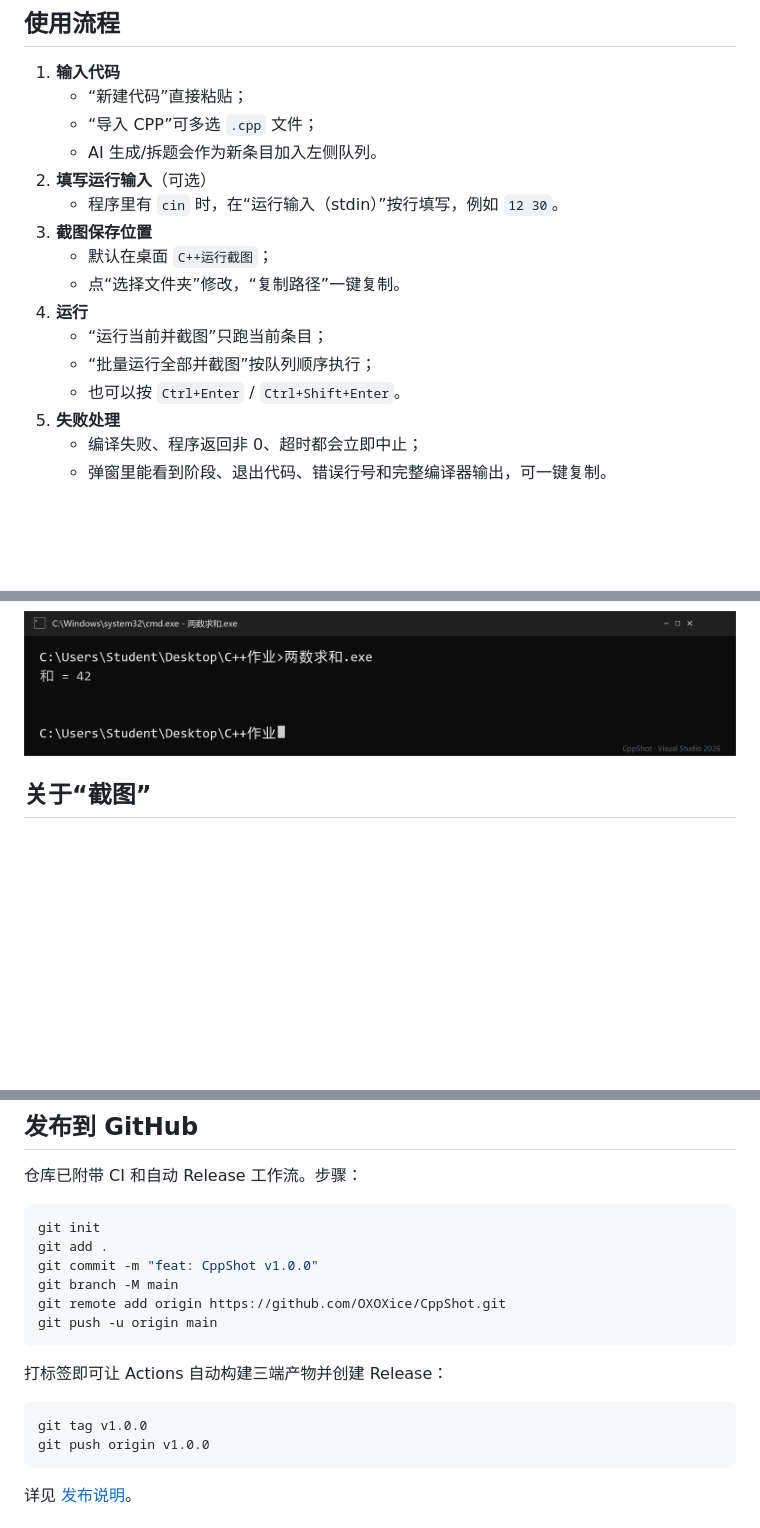
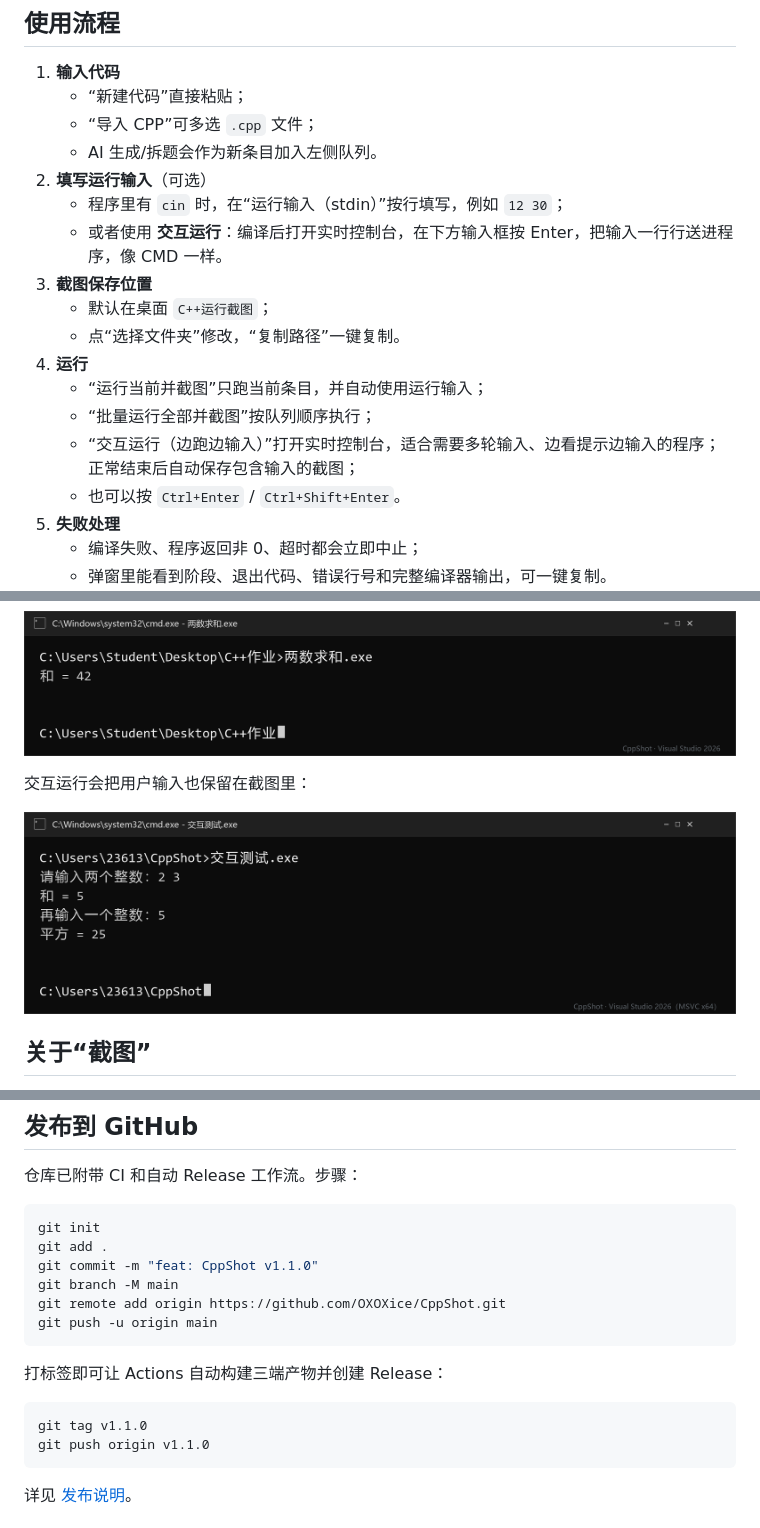
Before and after one commit to OXOXice/CppShot, a Markdown page: README.md, 3 parts joined by grey strips. GitHub-like rendering; pictures changed too: docs/interactive-example.png (added); blank space fills up the shorter version.

Commit message:
feat: add interactive run mode (v1.1.0)
Co-authored-by: DeepSeek <noreply@deepseek.com>

````diff
--- a/README.md
+++ b/README.md
@@ -66,13 +67,15 @@ CppShot 是“编译运行 + 截图”的图形前端，不内置编译器。第
    - “导入 CPP”可多选 `.cpp` 文件；
    - AI 生成/拆题会作为新条目加入左侧队列。
 2. **填写运行输入**（可选）
-   - 程序里有 `cin` 时，在“运行输入（stdin）”按行填写，例如 `12 30`。
+   - 程序里有 `cin` 时，在“运行输入（stdin）”按行填写，例如 `12 30`；
+   - 或者使用 **交互运行**：编译后打开实时控制台，在下方输入框按 Enter，把输入一行行送进程序，像 CMD 一样。
 3. **截图保存位置**
    - 默认在桌面 `C++运行截图`；
    - 点“选择文件夹”修改，“复制路径”一键复制。
 4. **运行**
-   - “运行当前并截图”只跑当前条目；
+   - “运行当前并截图”只跑当前条目，并自动使用运行输入；
    - “批量运行全部并截图”按队列顺序执行；
+   - “交互运行（边跑边输入）”打开实时控制台，适合需要多轮输入、边看提示边输入的程序；正常结束后自动保存包含输入的截图；
    - 也可以按 `Ctrl+Enter` / `Ctrl+Shift+Enter`。
 5. **失败处理**
    - 编译失败、程序返回非 0、超时都会立即中止；
@@ -88,6 +91,10 @@ CppShot 是“编译运行 + 截图”的图形前端，不内置编译器。第
 生成的实际截图示例（由真实运行输出绘制）：
 
 ![运行截图示例](docs/output-example.png)
+
+交互运行会把用户输入也保留在截图里：
+
+![交互运行截图](docs/interactive-example.png)
 
 ## 关于“截图”
 
@@ -171,7 +178,7 @@ python app.py --selftest
 ```bash
 git init
 git add .
-git commit -m "feat: CppShot v1.0.0"
+git commit -m "feat: CppShot v1.1.0"
 git branch -M main
 git remote add origin https://github.com/OXOXice/CppShot.git
 git push -u origin main
@@ -180,8 +187,8 @@ git push -u origin main
 打标签即可让 Actions 自动构建三端产物并创建 Release：
 
 ```bash
-git tag v1.0.0
-git push origin v1.0.0
+git tag v1.1.0
+git push origin v1.1.0
 ```
 
 详见 [发布说明](docs/github-release.md)。
````
Also changed, not shown: other parts of README.md (+2 -1 lines), CHANGELOG.md (+8 -0 lines), 6 other files.
